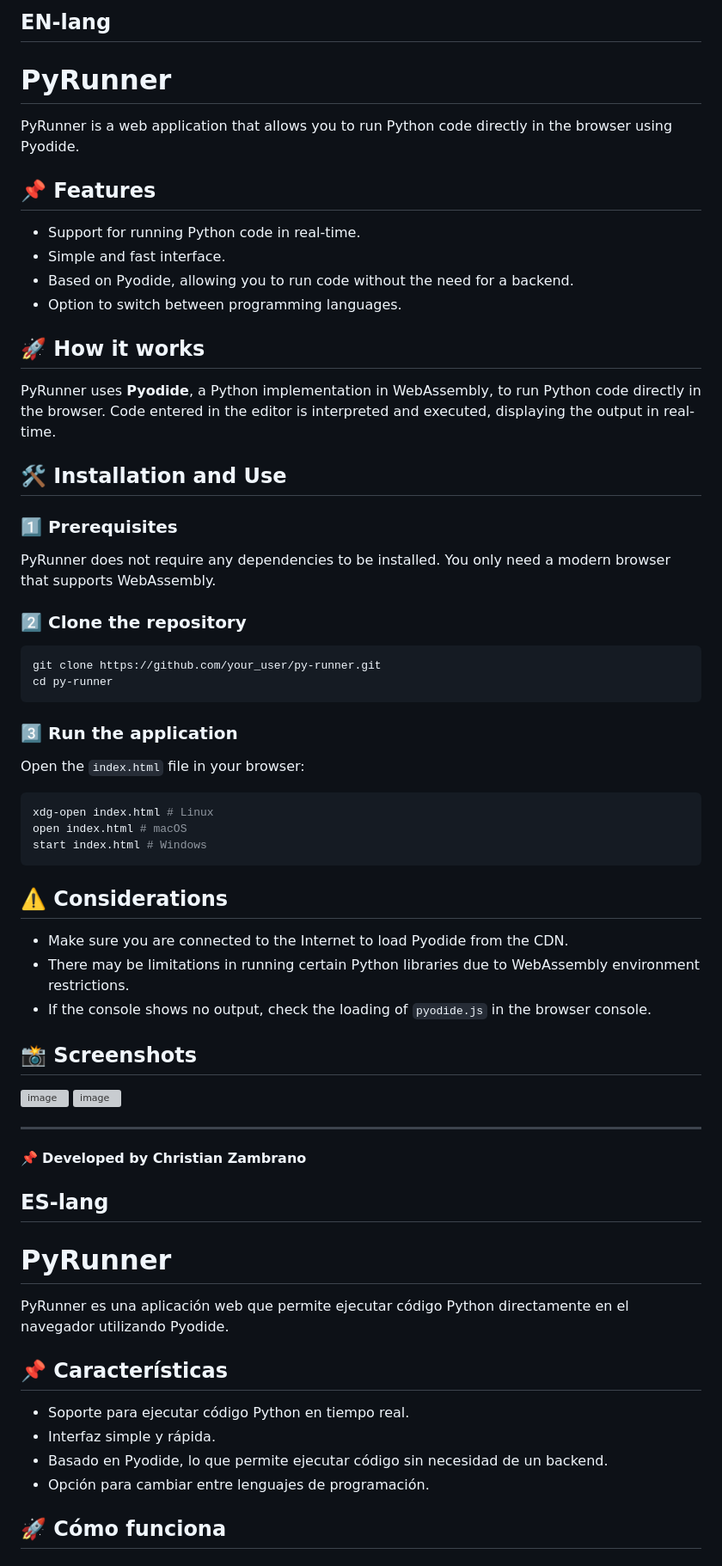
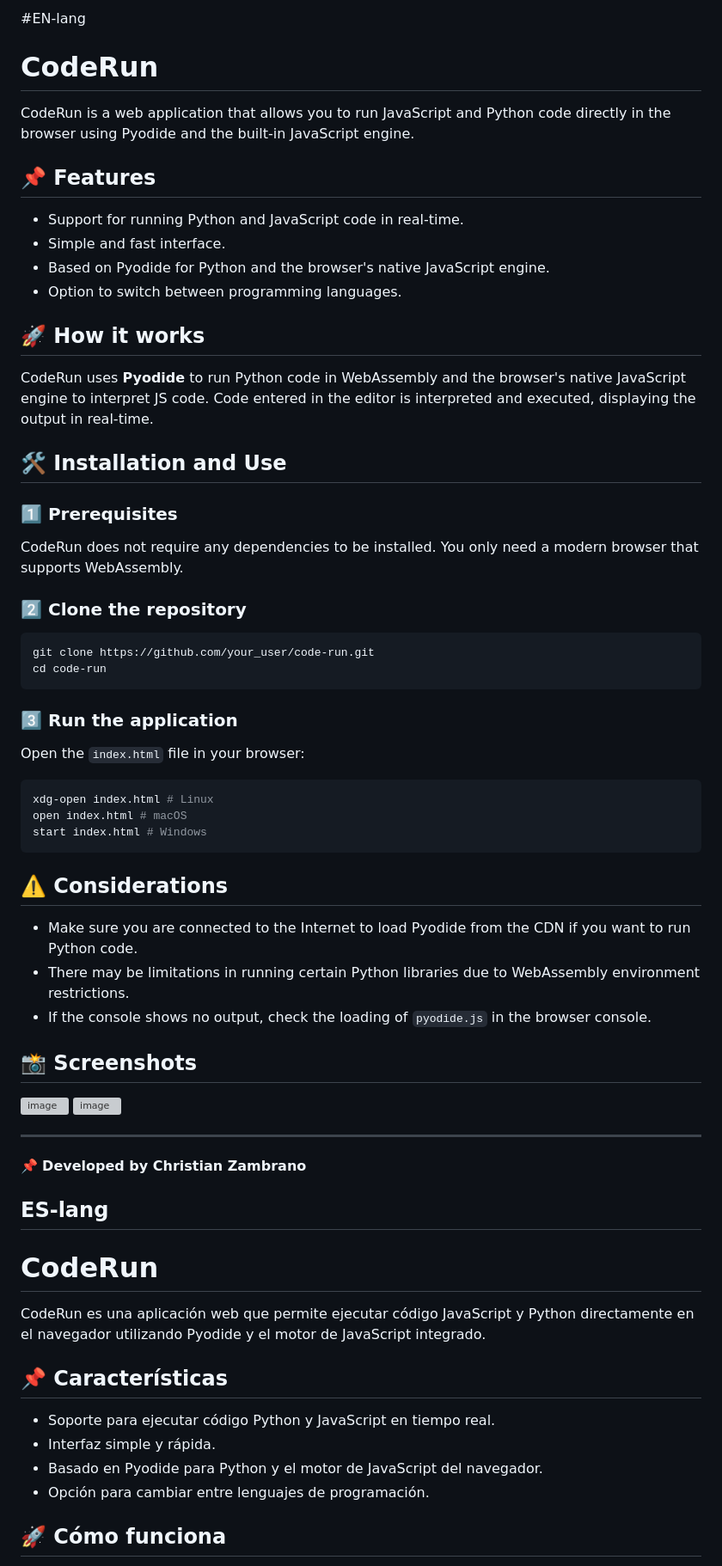
Before and after one commit to OrichalcosShunnoros/codeRun, a Markdown page: README.md, the part around the change printed below. Shown: that part at 86% size. Rendered like a GitHub page; grey boxes are pictures that could not be loaded.

````diff
--- a/README.md
+++ b/README.md
@@ -1,28 +1,28 @@
-## EN-lang
+#EN-lang
 
-# PyRunner
+# CodeRun
 
-PyRunner is a web application that allows you to run Python code directly in the browser using Pyodide.
+CodeRun is a web application that allows you to run JavaScript and Python code directly in the browser using Pyodide and the built-in JavaScript engine.
 
 ## 📌 Features
-- Support for running Python code in real-time.
+- Support for running Python and JavaScript code in real-time.
 - Simple and fast interface.
-- Based on Pyodide, allowing you to run code without the need for a backend.
+- Based on Pyodide for Python and the browser's native JavaScript engine.
 - Option to switch between programming languages.
 
 ## 🚀 How it works
-PyRunner uses **Pyodide**, a Python implementation in WebAssembly, to run Python code directly in the browser.
+CodeRun uses **Pyodide** to run Python code in WebAssembly and the browser's native JavaScript engine to interpret JS code.
 Code entered in the editor is interpreted and executed, displaying the output in real-time.
 
 ## 🛠️ Installation and Use
 
 ### 1️⃣ Prerequisites
-PyRunner does not require any dependencies to be installed. You only need a modern browser that supports WebAssembly.
+CodeRun does not require any dependencies to be installed. You only need a modern browser that supports WebAssembly.
 
 ### 2️⃣ Clone the repository
 ```bash
-git clone https://github.com/your_user/py-runner.git
-cd py-runner
+git clone https://github.com/your_user/code-run.git
+cd code-run
 ```
 
 ### 3️⃣ Run the application
@@ -35,7 +35,7 @@ start index.html # Windows
 ```
 
 ## ⚠️ Considerations
-- Make sure you are connected to the Internet to load Pyodide from the CDN.
+- Make sure you are connected to the Internet to load Pyodide from the CDN if you want to run Python code.
 - There may be limitations in running certain Python libraries due to WebAssembly environment restrictions.
 - If the console shows no output, check the loading of `pyodide.js` in the browser console.
 
@@ -50,14 +50,14 @@ start index.html # Windows
 
 ## ES-lang
 
-# PyRunner
+# CodeRun
 
-PyRunner es una aplicación web que permite ejecutar código Python directamente en el navegador utilizando Pyodide.
+CodeRun es una aplicación web que permite ejecutar código JavaScript y Python directamente en el navegador utilizando Pyodide y el motor de JavaScript integrado.
 
 ## 📌 Características
-- Soporte para ejecutar código Python en tiempo real.
+- Soporte para ejecutar código Python y JavaScript en tiempo real.
 - Interfaz simple y rápida.
-- Basado en Pyodide, lo que permite ejecutar código sin necesidad de un backend.
+- Basado en Pyodide para Python y el motor de JavaScript del navegador.
 - Opción para cambiar entre lenguajes de programación.
 
 ## 🚀 Cómo funciona
````
Also changed, not shown: other parts of README.md (+9 -9 lines).
